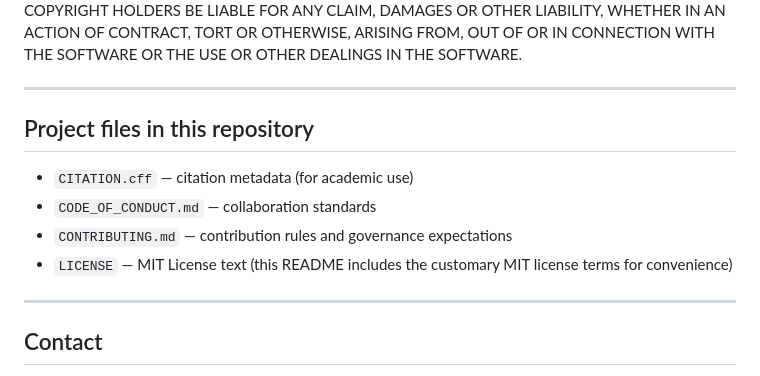
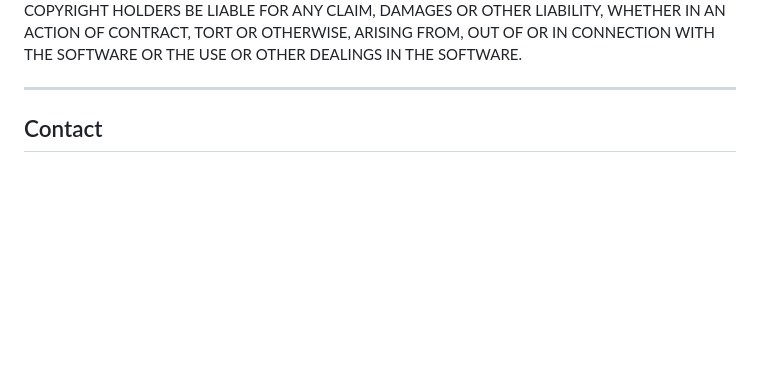
Before and after one commit to alexdibol/ai-governance_first, a Markdown page: README.md, the part around the change. Rendered like a GitHub page; blank space fills up the shorter version.

```diff
--- a/README.md
+++ b/README.md
@@ -181,14 +181,6 @@ SOFTWARE.
 
 ---
 
-## Project files in this repository
-
-- `CITATION.cff` — citation metadata (for academic use)
-- `CODE_OF_CONDUCT.md` — collaboration standards
-- `CONTRIBUTING.md` — contribution rules and governance expectations
-- `LICENSE` — MIT License text (this README includes the customary MIT license terms for convenience)
-
----
 
 ## Contact
 
```
